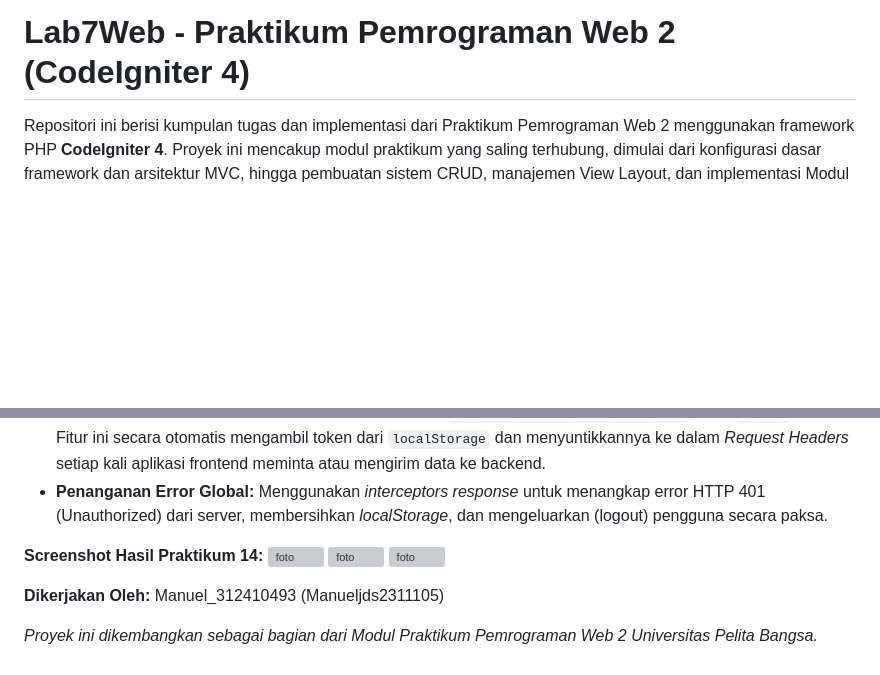
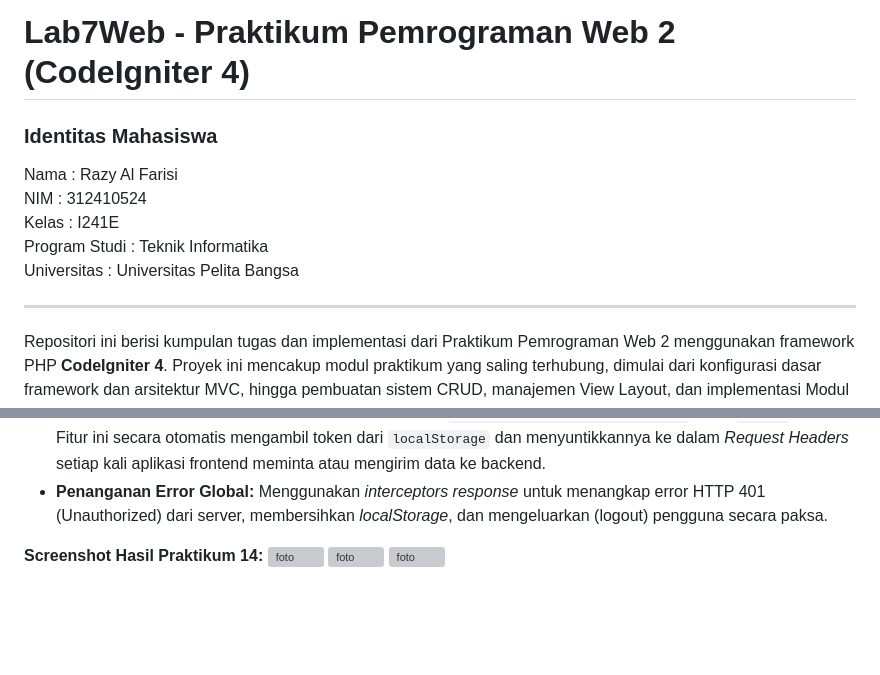
Before and after one commit to zyyyyyyskrtt/Laporan-Praktikum-Pemrogaman-Web, a Markdown page: README.md, 2 parts joined by grey strips. Rendered like a GitHub page; blank space fills up the shorter version; grey boxes are pictures that could not be loaded.

Commit message:
Add student identity section to README
Added student identity information including name, NIM, class, study program, and university.

```diff
--- a/README.md
+++ b/README.md
@@ -1,4 +1,14 @@
 # Lab7Web - Praktikum Pemrograman Web 2 (CodeIgniter 4)
+### Identitas Mahasiswa
+
+Nama : Razy Al Farisi
+NIM : 312410524
+Kelas : I241E
+Program Studi : Teknik Informatika
+Universitas : Universitas Pelita Bangsa
+
+---
+
 
 Repositori ini berisi kumpulan tugas dan implementasi dari Praktikum Pemrograman Web 2 menggunakan framework PHP **CodeIgniter 4**. Proyek ini mencakup modul praktikum yang saling terhubung, dimulai dari konfigurasi dasar framework dan arsitektur MVC, hingga pembuatan sistem CRUD, manajemen View Layout, dan implementasi Modul Login dengan *Authentication Filter*.
 
@@ -222,8 +232,3 @@ Ini adalah tahap akhir penerapan keamanan *Server-Side*. Modul ini memastikan RE
 ![foto](https://github.com/Manueljds2311105/Lab2_7_Web/blob/73c404cff2c17222c813bc65b445edff389af095/Web2%20Praktikum%20Screenshot/Screenshot%202026-06-13%20212955.png)
 ![foto](https://github.com/Manueljds2311105/Lab2_7_Web/blob/937346e4d4edc024d1c9bec8b5dabc17ee24125e/Web2%20Praktikum%20Screenshot/Screenshot%202026-06-13%20214217.png)
 ![foto](https://github.com/Manueljds2311105/Lab2_7_Web/blob/937346e4d4edc024d1c9bec8b5dabc17ee24125e/Web2%20Praktikum%20Screenshot/Screenshot%202026-06-13%20214244.png)
-
-**Dikerjakan Oleh:**
-Manuel_312410493 (Manueljds2311105)
-
-*Proyek ini dikembangkan sebagai bagian dari Modul Praktikum Pemrograman Web 2 Universitas Pelita Bangsa.*
```
